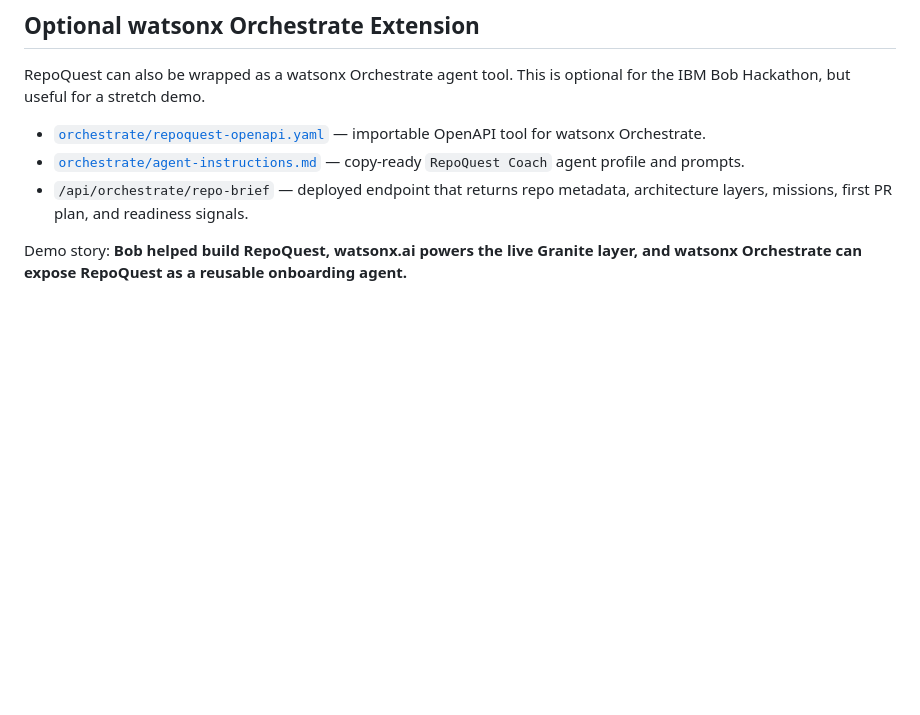
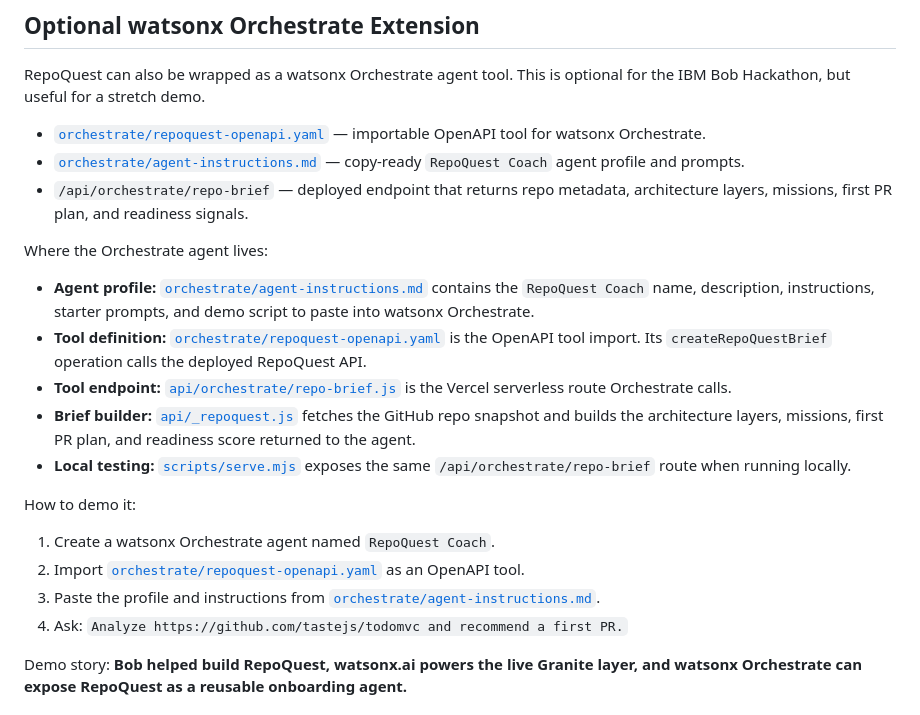
Before and after one commit to vpetrova3/repoquest-first-pr-simulator, a Markdown page: README.md, the part around the change. GitHub-like rendering; blank space fills up the shorter version.

Commit message:
Document Orchestrate agent wiring

```diff
--- a/README.md
+++ b/README.md
@@ -55,6 +55,21 @@ RepoQuest can also be wrapped as a watsonx Orchestrate agent tool. This is optio
 - [`orchestrate/repoquest-openapi.yaml`](orchestrate/repoquest-openapi.yaml) — importable OpenAPI tool for watsonx Orchestrate.
 - [`orchestrate/agent-instructions.md`](orchestrate/agent-instructions.md) — copy-ready `RepoQuest Coach` agent profile and prompts.
 - `/api/orchestrate/repo-brief` — deployed endpoint that returns repo metadata, architecture layers, missions, first PR plan, and readiness signals.
+
+Where the Orchestrate agent lives:
+
+- **Agent profile:** [`orchestrate/agent-instructions.md`](orchestrate/agent-instructions.md) contains the `RepoQuest Coach` name, description, instructions, starter prompts, and demo script to paste into watsonx Orchestrate.
+- **Tool definition:** [`orchestrate/repoquest-openapi.yaml`](orchestrate/repoquest-openapi.yaml) is the OpenAPI tool import. Its `createRepoQuestBrief` operation calls the deployed RepoQuest API.
+- **Tool endpoint:** [`api/orchestrate/repo-brief.js`](api/orchestrate/repo-brief.js) is the Vercel serverless route Orchestrate calls.
+- **Brief builder:** [`api/_repoquest.js`](api/_repoquest.js) fetches the GitHub repo snapshot and builds the architecture layers, missions, first PR plan, and readiness score returned to the agent.
+- **Local testing:** [`scripts/serve.mjs`](scripts/serve.mjs) exposes the same `/api/orchestrate/repo-brief` route when running locally.
+
+How to demo it:
+
+1. Create a watsonx Orchestrate agent named `RepoQuest Coach`.
+2. Import [`orchestrate/repoquest-openapi.yaml`](orchestrate/repoquest-openapi.yaml) as an OpenAPI tool.
+3. Paste the profile and instructions from [`orchestrate/agent-instructions.md`](orchestrate/agent-instructions.md).
+4. Ask: `Analyze https://github.com/tastejs/todomvc and recommend a first PR.`
 
 Demo story: **Bob helped build RepoQuest, watsonx.ai powers the live Granite layer, and watsonx Orchestrate can expose RepoQuest as a reusable onboarding agent.**
 
```
